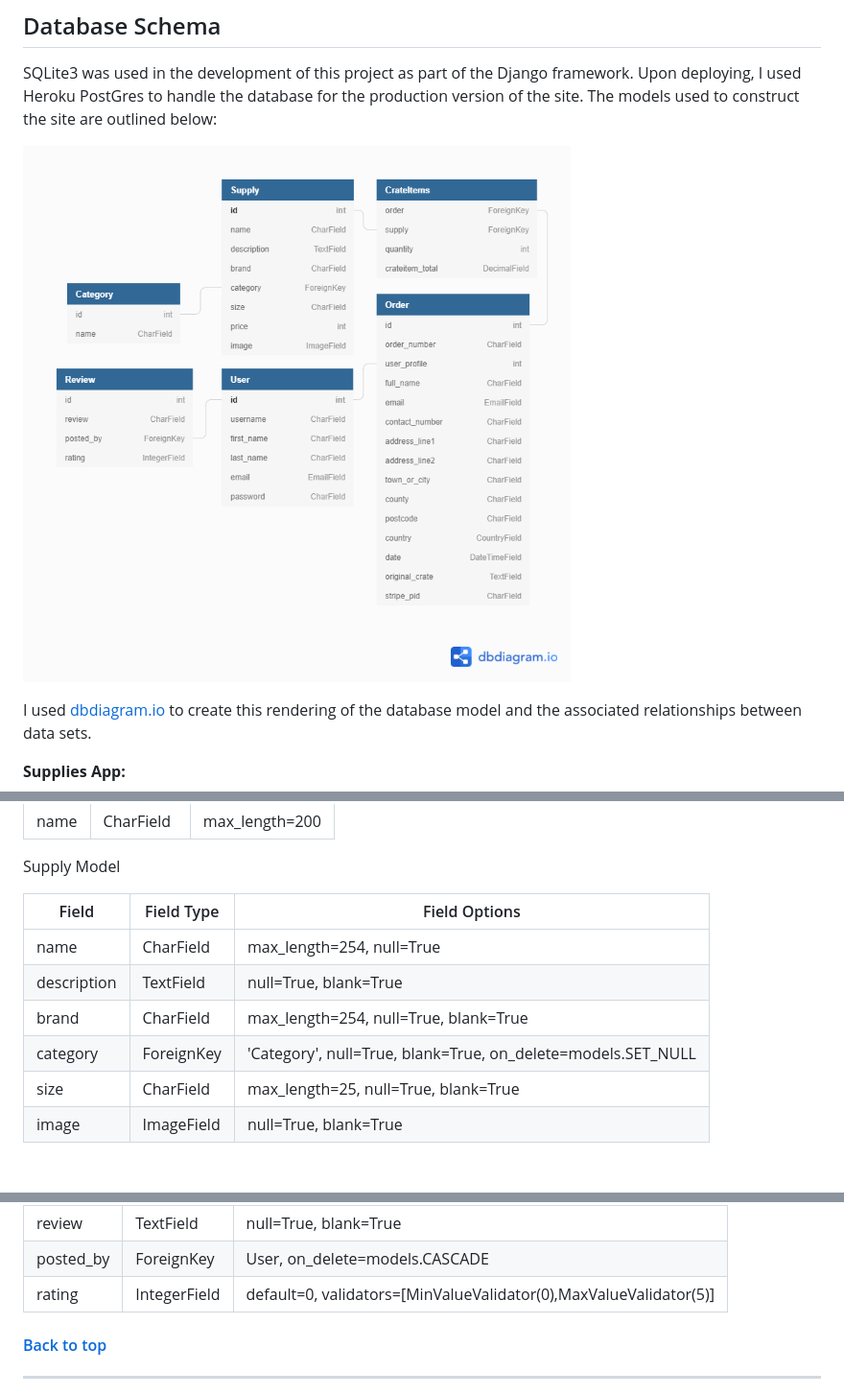
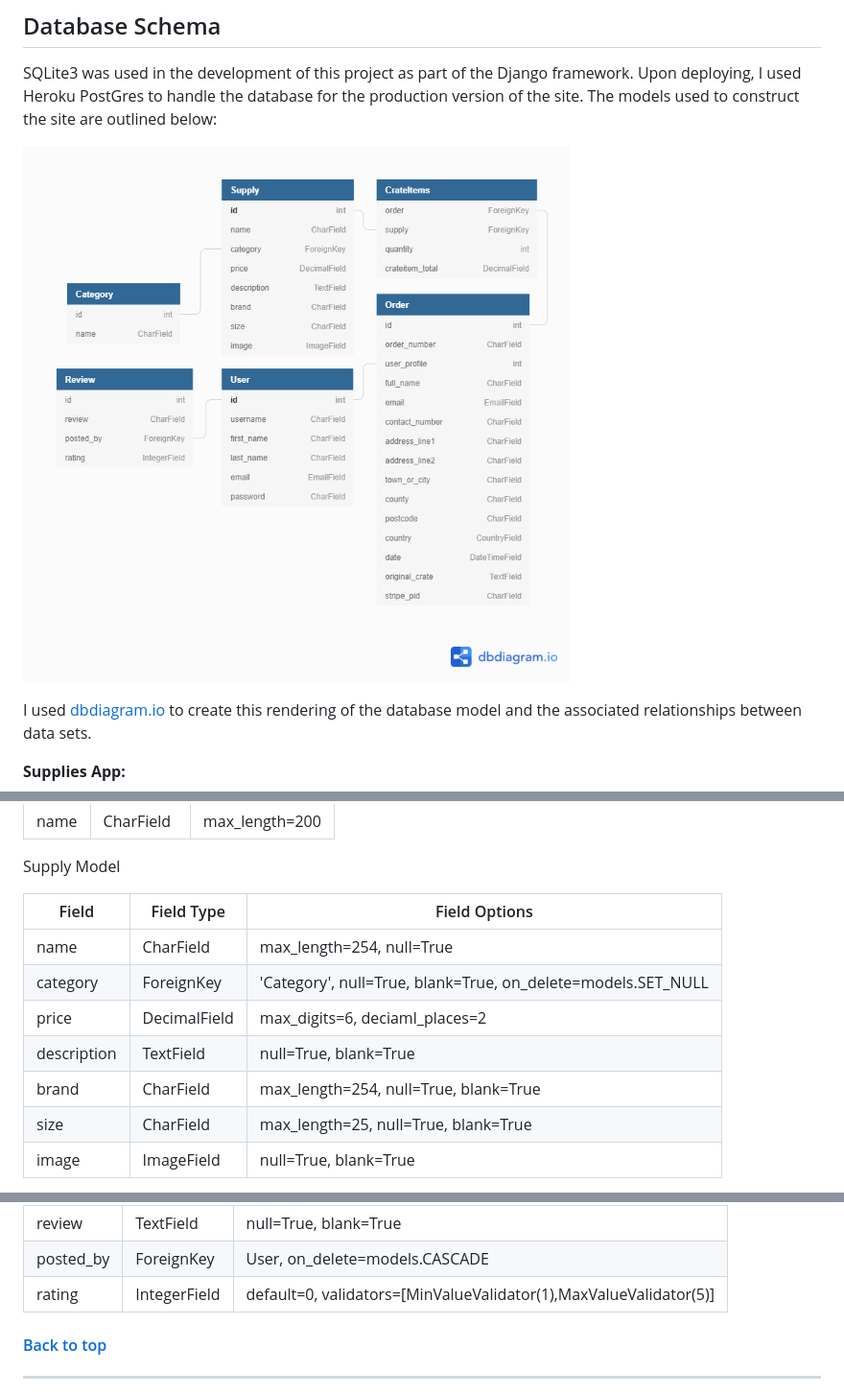
Before and after one commit to JoeyyScott/Gamer-Supplies, a Markdown page: README.md, 3 parts joined by grey strips. Shown: that part at 96% size. Drawn GitHub-style; pictures changed too: docs/images/dbdiagram.png; blank space fills up the shorter version.

Commit message:
[UPDATE] Updated dbdiagram and associated README.md contents

```diff
--- a/README.md
+++ b/README.md
@@ -170,9 +170,10 @@ Supply Model
 | Field | Field Type | Field Options |
 | --- | --- | --- |
 | name | CharField | max_length=254, null=True |
+| category | ForeignKey | 'Category', null=True, blank=True, on_delete=models.SET_NULL |
+| price | DecimalField | max_digits=6, deciaml_places=2
 | description | TextField | null=True, blank=True |
 | brand | CharField | max_length=254, null=True, blank=True |
-| category | ForeignKey | 'Category', null=True, blank=True, on_delete=models.SET_NULL |
 | size | CharField | max_length=25, null=True, blank=True |
 | image | ImageField | null=True, blank=True |
 
@@ -214,7 +215,7 @@ Review Model
 | --- | --- | --- |
 | review | TextField | null=True, blank=True |
 | posted_by | ForeignKey | User, on_delete=models.CASCADE |
-| rating | IntegerField | default=0, validators=[MinValueValidator(0),MaxValueValidator(5)] |
+| rating | IntegerField | default=0, validators=[MinValueValidator(1),MaxValueValidator(5)] |
 
 #### [Back to top](#contents)
 
```
